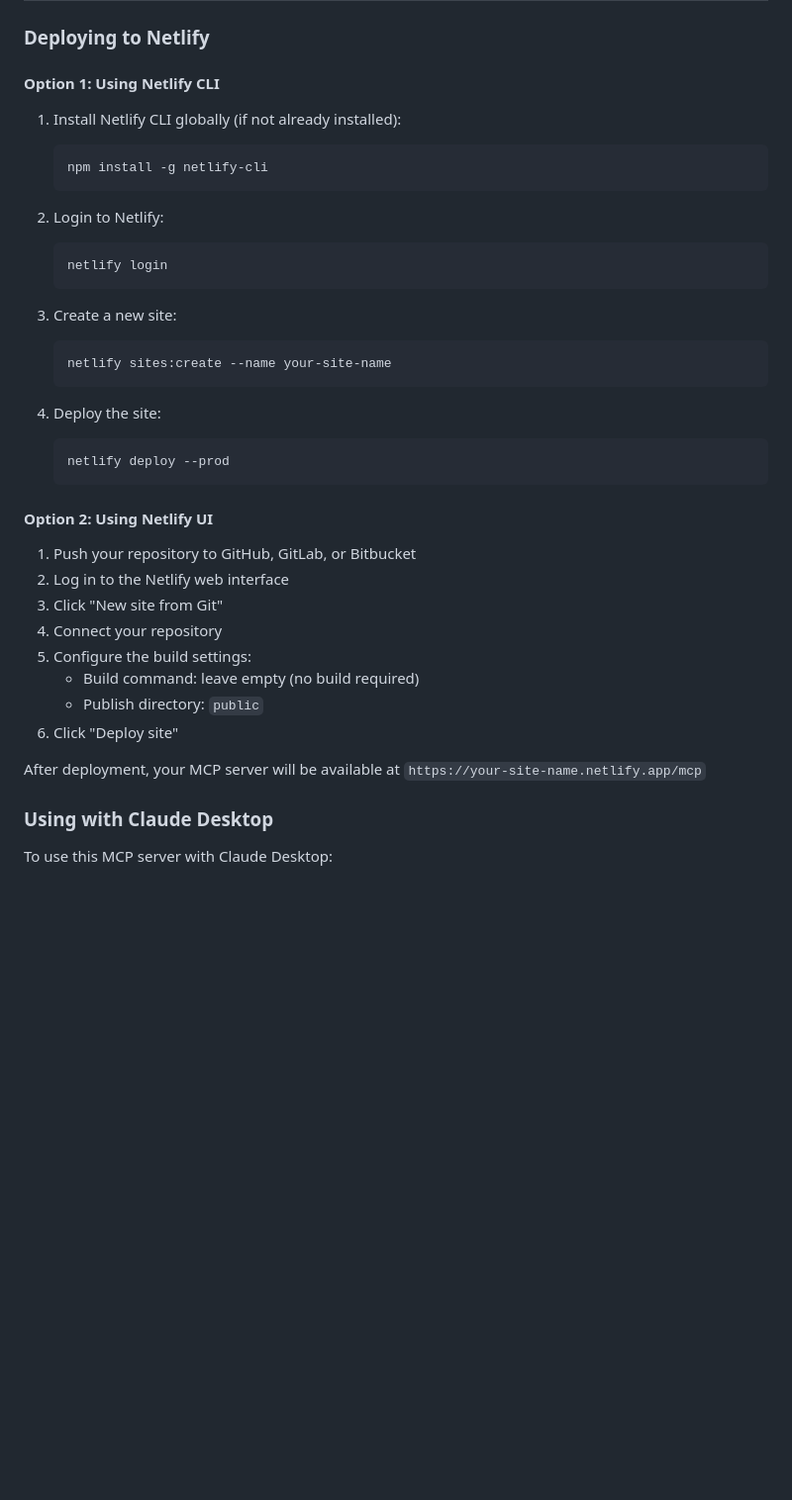
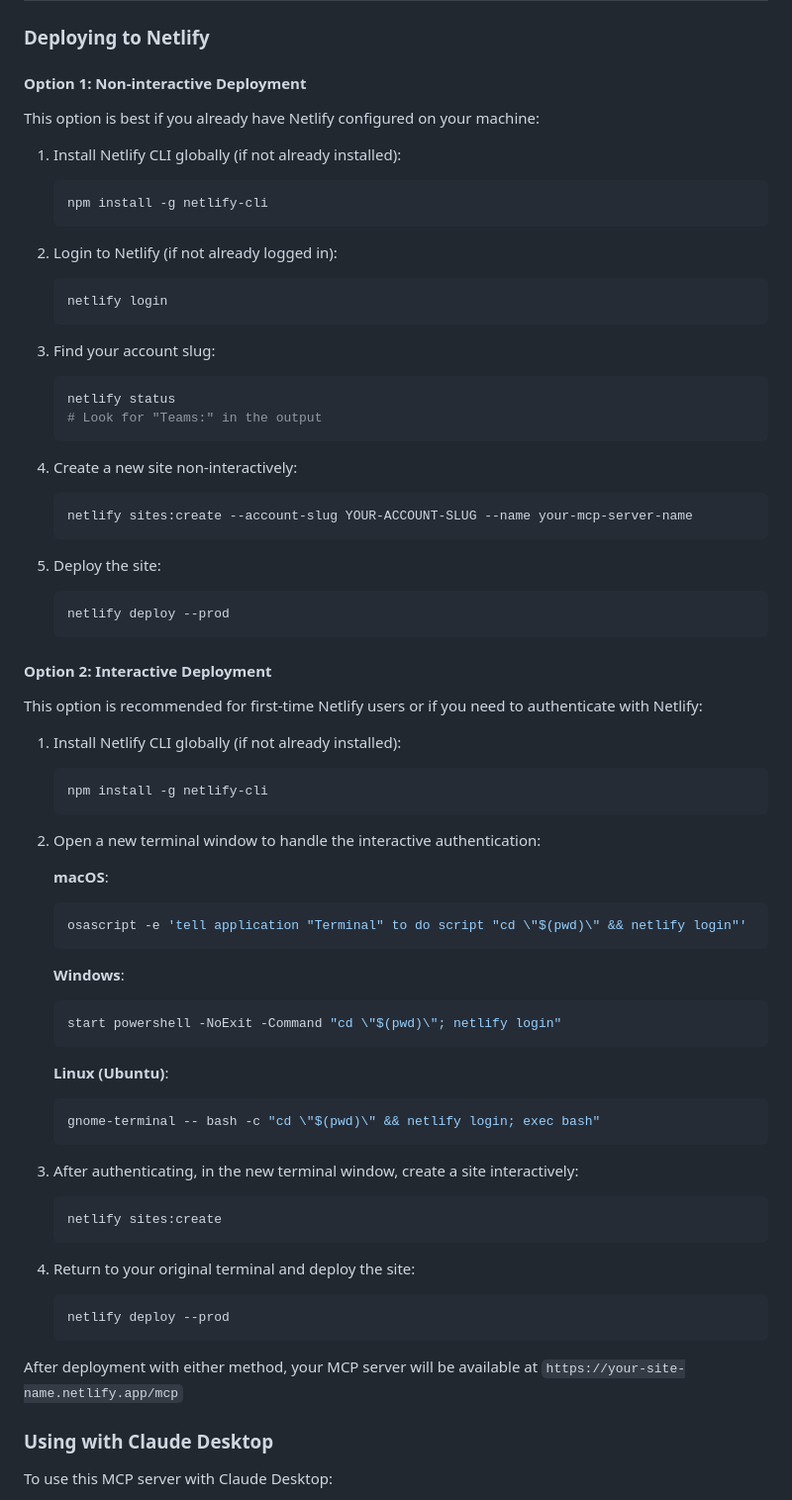
Before and after one commit to memextech/mcp_netlify_template, a Markdown page: .memex/rules.md, the part around the change. Shown at 99% size. Rendered like a GitHub page; blank space fills up the shorter version.

Commit message:
Update deployment instructions with improved non-interactive and interactive options
🤖 Generated with [Memex](https://memex.tech)
Co-Authored-By: Memex <noreply@memex.tech>

````diff
--- a/.memex/rules.md
+++ b/.memex/rules.md
@@ -117,40 +117,73 @@ You can test the MCP server directly using curl commands:
 
 ### Deploying to Netlify
 
-#### Option 1: Using Netlify CLI
+#### Option 1: Non-interactive Deployment
+
+This option is best if you already have Netlify configured on your machine:
 
 1. Install Netlify CLI globally (if not already installed):
-   ```
+   ```bash
    npm install -g netlify-cli
    ```
 
-2. Login to Netlify:
-   ```
+2. Login to Netlify (if not already logged in):
+   ```bash
    netlify login
    ```
 
-3. Create a new site:
-   ```
-   netlify sites:create --name your-site-name
+3. Find your account slug:
+   ```bash
+   netlify status
+   # Look for "Teams:" in the output
    ```
 
-4. Deploy the site:
+4. Create a new site non-interactively:
+   ```bash
+   netlify sites:create --account-slug YOUR-ACCOUNT-SLUG --name your-mcp-server-name
    ```
+
+5. Deploy the site:
+   ```bash
    netlify deploy --prod
    ```
 
-#### Option 2: Using Netlify UI
+#### Option 2: Interactive Deployment
 
-1. Push your repository to GitHub, GitLab, or Bitbucket
-2. Log in to the Netlify web interface
-3. Click "New site from Git"
-4. Connect your repository
-5. Configure the build settings:
-   - Build command: leave empty (no build required)
-   - Publish directory: `public`
-6. Click "Deploy site"
+This option is recommended for first-time Netlify users or if you need to authenticate with Netlify:
 
-After deployment, your MCP server will be available at `https://your-site-name.netlify.app/mcp`
+1. Install Netlify CLI globally (if not already installed):
+   ```bash
+   npm install -g netlify-cli
+   ```
+
+2. Open a new terminal window to handle the interactive authentication:
+
+   **macOS**:
+   ```bash
+   osascript -e 'tell application "Terminal" to do script "cd \"$(pwd)\" && netlify login"'
+   ```
+
+   **Windows**:
+   ```bash
+   start powershell -NoExit -Command "cd \"$(pwd)\"; netlify login"
+   ```
+
+   **Linux (Ubuntu)**:
+   ```bash
+   gnome-terminal -- bash -c "cd \"$(pwd)\" && netlify login; exec bash"
+   ```
+
+3. After authenticating, in the new terminal window, create a site interactively:
+   ```bash
+   netlify sites:create
+   ```
+
+4. Return to your original terminal and deploy the site:
+   ```bash
+   netlify deploy --prod
+   ```
+
+After deployment with either method, your MCP server will be available at `https://your-site-name.netlify.app/mcp`
 
 ### Using with Claude Desktop
 
````
